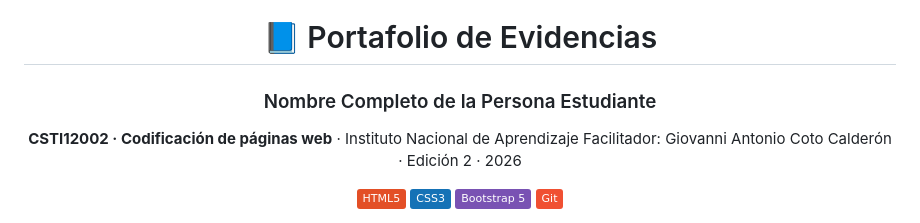
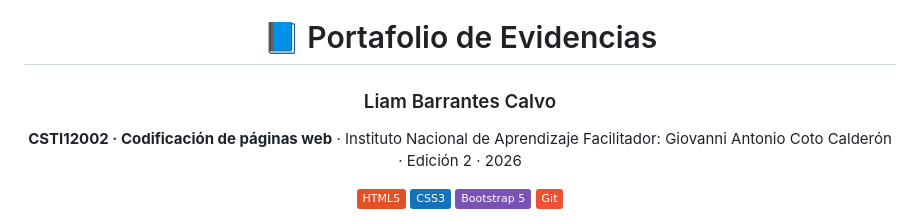
Before and after one commit to l08barrantes/Portafolio-C.P.W-2026, a Markdown page: README.md, the part around the change. Drawn GitHub-style; badges without logos.

Commit message:
Modificación con nombre en el README

```diff
--- a/README.md
+++ b/README.md
@@ -2,7 +2,7 @@
 
 # 📘 Portafolio de Evidencias
 
-### Nombre Completo de la Persona Estudiante
+### Liam Barrantes Calvo
 
 **CSTI12002 · Codificación de páginas web** · Instituto Nacional de Aprendizaje
 Facilitador: Giovanni Antonio Coto Calderón · Edición 2 · 2026
```
